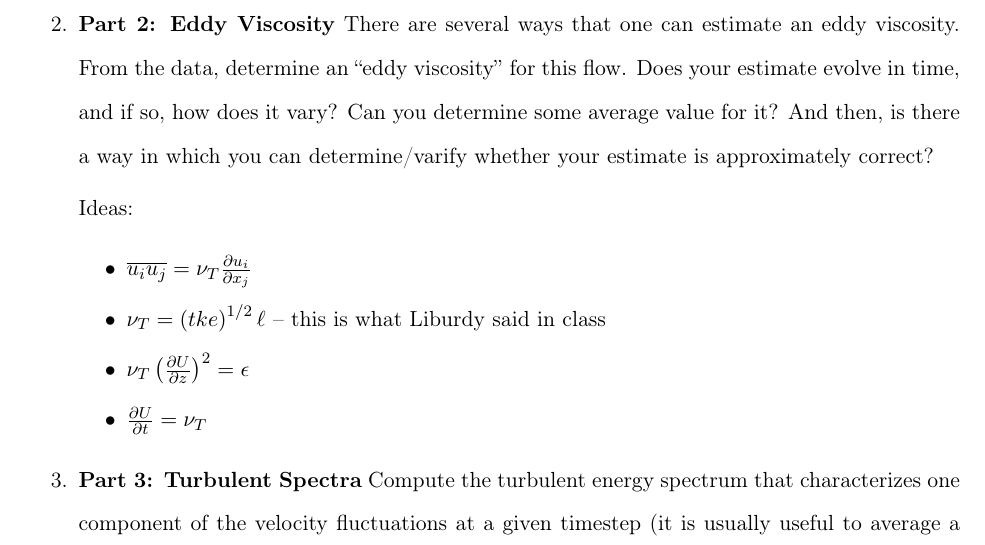
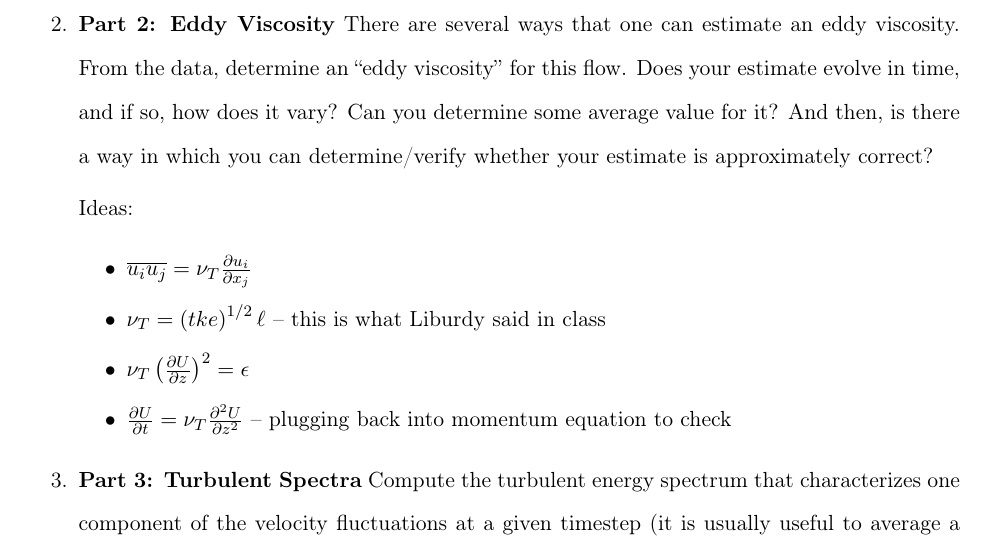
Before and after one commit to warrenau/ME568-Project, a LaTeX problem sheet (2-Assignment5/ME568_Assignment5_Report.tex): part of page 1 of 2, cut so that both start at the same text. Compiled offline with pdfLaTeX.

```diff
--- a/2-Assignment5/ME568_Assignment5_Report.tex
+++ b/2-Assignment5/ME568_Assignment5_Report.tex
@@ -67,14 +67,14 @@
 
 
     % part 2
-    \item \textbf{Part 2: Eddy Viscosity} There are several ways that one can estimate an eddy viscosity. From the data, determine an ``eddy viscosity'' for this flow. Does your estimate evolve in time, and if so, how does it vary? Can you determine some average value for it? And then, is there a way in which you can determine/varify whether your estimate is approximately correct?
+    \item \textbf{Part 2: Eddy Viscosity} There are several ways that one can estimate an eddy viscosity. From the data, determine an ``eddy viscosity'' for this flow. Does your estimate evolve in time, and if so, how does it vary? Can you determine some average value for it? And then, is there a way in which you can determine/verify whether your estimate is approximately correct?
 
     Ideas:
     \begin{itemize}
         \item $\overline{u_i u_j} = \nu_T \frac{\partial u_i}{\partial x_j}$
         \item $\nu_T = \left( tke \right)^{1/2} \ell$ -- this is what Liburdy said in class
         \item $\nu_T \left( \frac{\partial U}{\partial z} \right)^{2} = \epsilon$
-        \item $\frac{\partial U}{\partial t} = \nu_T$
+        \item $\frac{\partial U}{\partial t} = \nu_T\frac{\partial^2 U}{\partial z^2}$ -- plugging back into momentum equation to check
     \end{itemize}
 
 
```
Also changed, not shown: 2-Assignment5/1-plots/char_length_comp_plot.png (added), 2-Assignment5/ME568_Assignment5_Report.pdf, 1 other file.
